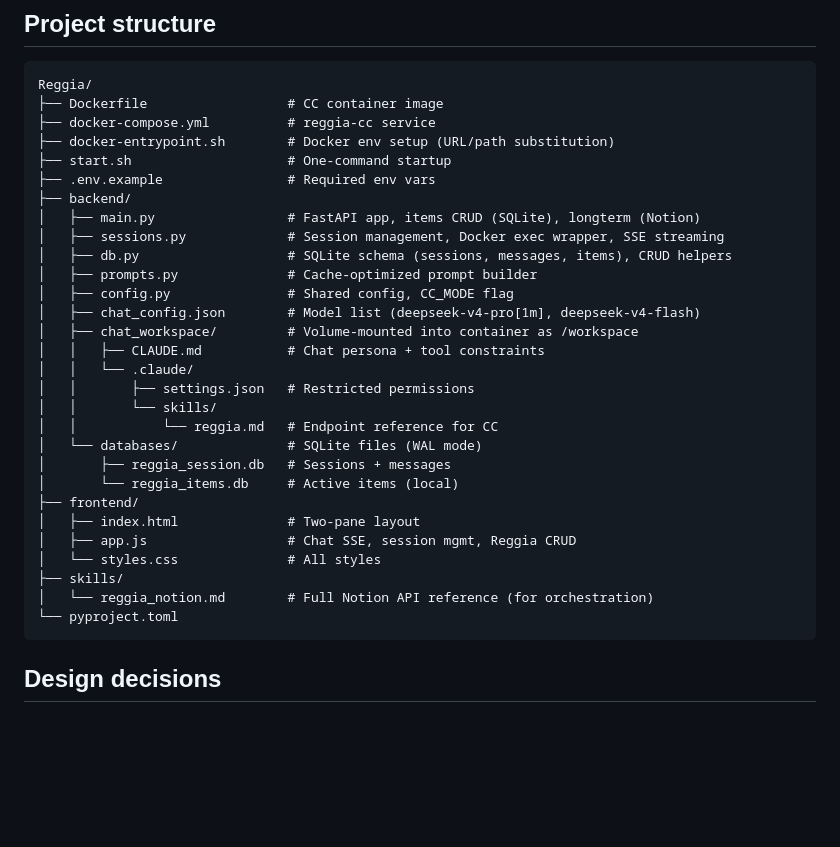
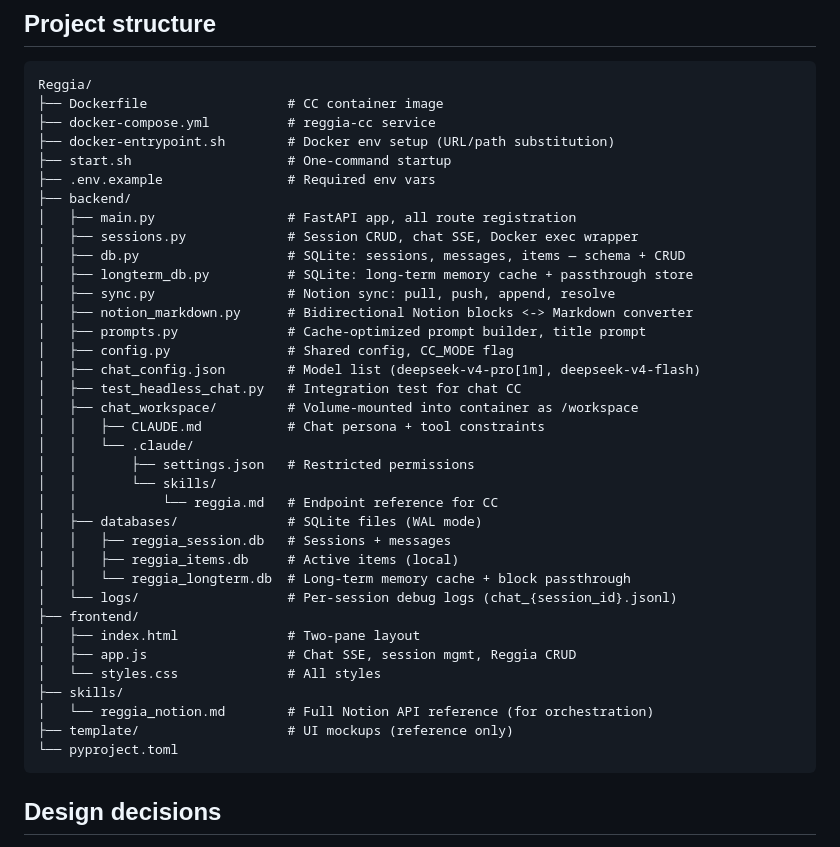
Before and after one commit to JamesQiu2005/reggia, a Markdown page: README.md, the part around one of its changes. Drawn GitHub-style; blank space fills up the shorter version.

````diff
--- a/README.md
+++ b/README.md
@@ -136,27 +159,34 @@ Reggia/
 ├── start.sh                    # One-command startup
 ├── .env.example                # Required env vars
 ├── backend/
-│   ├── main.py                 # FastAPI app, items CRUD (SQLite), longterm (Notion)
-│   ├── sessions.py             # Session management, Docker exec wrapper, SSE streaming
-│   ├── db.py                   # SQLite schema (sessions, messages, items), CRUD helpers
-│   ├── prompts.py              # Cache-optimized prompt builder
+│   ├── main.py                 # FastAPI app, all route registration
+│   ├── sessions.py             # Session CRUD, chat SSE, Docker exec wrapper
+│   ├── db.py                   # SQLite: sessions, messages, items — schema + CRUD
+│   ├── longterm_db.py          # SQLite: long-term memory cache + passthrough store
+│   ├── sync.py                 # Notion sync: pull, push, append, resolve
+│   ├── notion_markdown.py      # Bidirectional Notion blocks <-> Markdown converter
+│   ├── prompts.py              # Cache-optimized prompt builder, title prompt
 │   ├── config.py               # Shared config, CC_MODE flag
 │   ├── chat_config.json        # Model list (deepseek-v4-pro[1m], deepseek-v4-flash)
+│   ├── test_headless_chat.py   # Integration test for chat CC
 │   ├── chat_workspace/         # Volume-mounted into container as /workspace
 │   │   ├── CLAUDE.md           # Chat persona + tool constraints
 │   │   └── .claude/
 │   │       ├── settings.json   # Restricted permissions
 │   │       └── skills/
 │   │           └── reggia.md   # Endpoint reference for CC
-│   └── databases/              # SQLite files (WAL mode)
-│       ├── reggia_session.db   # Sessions + messages
-│       └── reggia_items.db     # Active items (local)
+│   ├── databases/              # SQLite files (WAL mode)
+│   │   ├── reggia_session.db   # Sessions + messages
+│   │   ├── reggia_items.db     # Active items (local)
+│   │   └── reggia_longterm.db  # Long-term memory cache + block passthrough
+│   └── logs/                   # Per-session debug logs (chat_{session_id}.jsonl)
 ├── frontend/
 │   ├── index.html              # Two-pane layout
 │   ├── app.js                  # Chat SSE, session mgmt, Reggia CRUD
 │   └── styles.css              # All styles
 ├── skills/
 │   └── reggia_notion.md        # Full Notion API reference (for orchestration)
+├── template/                   # UI mockups (reference only)
 └── pyproject.toml
 ```
 
````
Also changed, not shown: other parts of README.md (+27 -4 lines), agent.md (+28 -8 lines).
